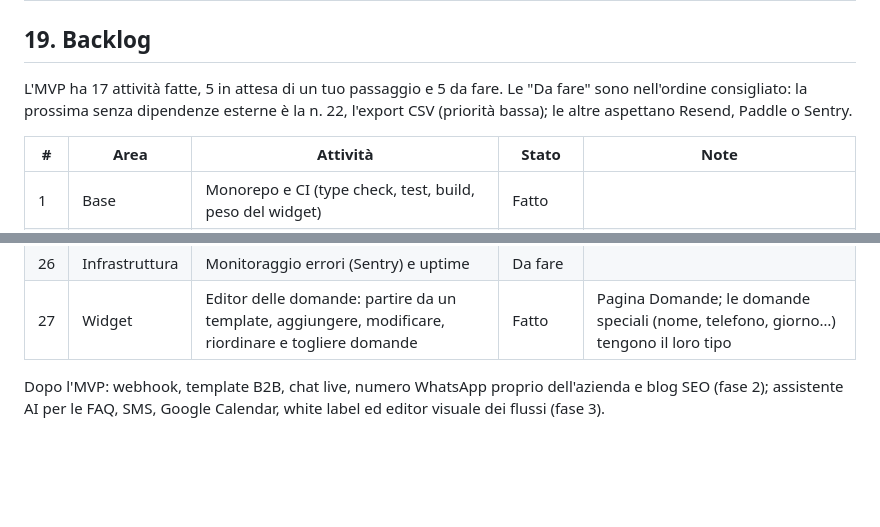
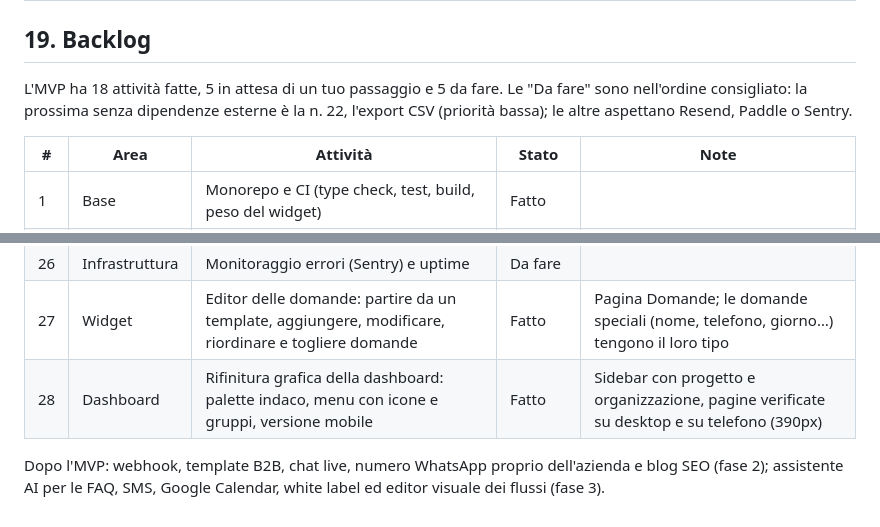
Before and after one commit to OscarIuliano/snippo, a Markdown page: docs/documentazione-progetto.md, 2 parts joined by grey strips. GitHub-like rendering; blank space fills up the shorter version.

Commit message:
Docs: dashboard polish (#28) done
Co-Authored-By: Claude Opus 5.5 <noreply@anthropic.com>

```diff
--- a/docs/documentazione-progetto.md
+++ b/docs/documentazione-progetto.md
@@ -475,7 +475,7 @@ Nome, repository, strategia sui template e piattaforma (tutto su Cloudflare: Wor
 
 ## 19. Backlog
 
-L'MVP ha 17 attività fatte, 5 in attesa di un tuo passaggio e 5 da fare. Le "Da fare" sono nell'ordine consigliato: la prossima senza dipendenze esterne è la n. 22, l'export CSV (priorità bassa); le altre aspettano Resend, Paddle o Sentry.
+L'MVP ha 18 attività fatte, 5 in attesa di un tuo passaggio e 5 da fare. Le "Da fare" sono nell'ordine consigliato: la prossima senza dipendenze esterne è la n. 22, l'export CSV (priorità bassa); le altre aspettano Resend, Paddle o Sentry.
 
 | # | Area | Attività | Stato | Note |
 | --- | --- | --- | --- | --- |
@@ -506,5 +506,6 @@ L'MVP ha 17 attività fatte, 5 in attesa di un tuo passaggio e 5 da fare. Le "Da
 | 25 | Privacy | Retention dei dati e cancellazione automatica | Fatto | Cron ogni notte; pagina Privacy per accesso e cancellazione dei dati di una persona |
 | 26 | Infrastruttura | Monitoraggio errori (Sentry) e uptime | Da fare | |
 | 27 | Widget | Editor delle domande: partire da un template, aggiungere, modificare, riordinare e togliere domande | Fatto | Pagina Domande; le domande speciali (nome, telefono, giorno…) tengono il loro tipo |
+| 28 | Dashboard | Rifinitura grafica della dashboard: palette indaco, menu con icone e gruppi, versione mobile | Fatto | Sidebar con progetto e organizzazione, pagine verificate su desktop e su telefono (390px) |
 
 Dopo l'MVP: webhook, template B2B, chat live, numero WhatsApp proprio dell'azienda e blog SEO (fase 2); assistente AI per le FAQ, SMS, Google Calendar, white label ed editor visuale dei flussi (fase 3).
```
